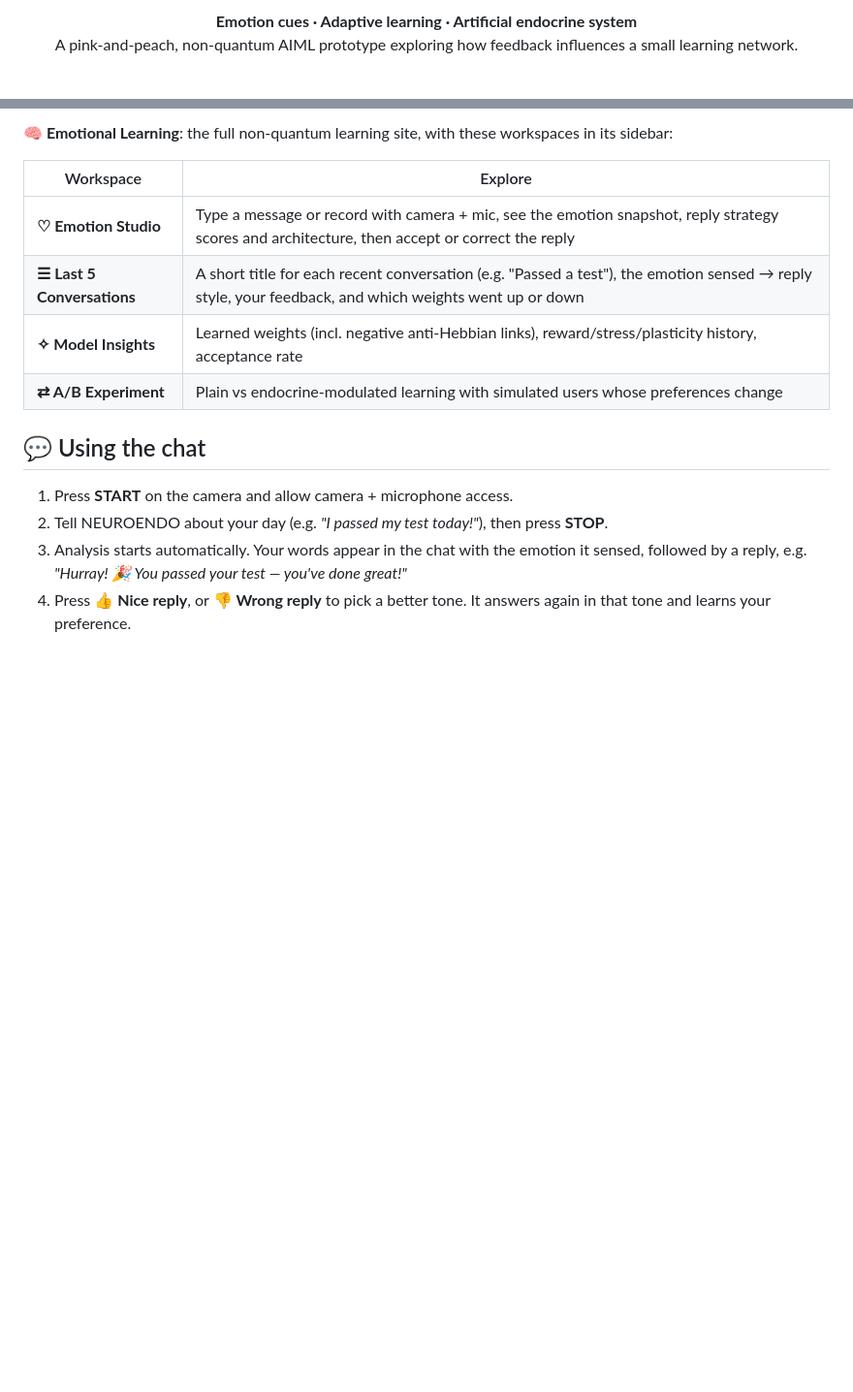
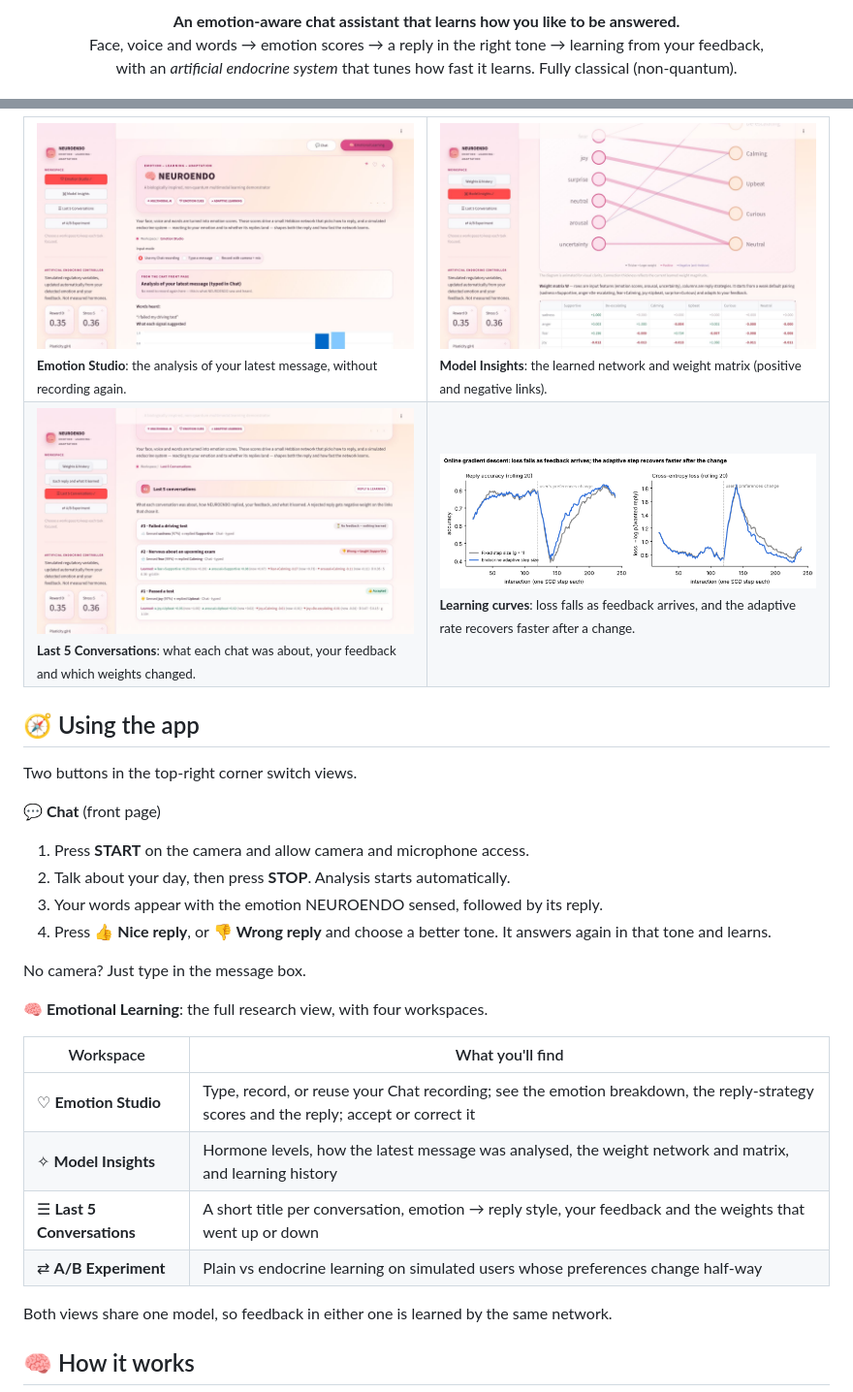
Before and after one commit to sumanbhatbtech25-beep/Emotional-Intelligence, a Markdown page: README.md, 2 parts joined by grey strips. Shown at 97% size. Rendered like a GitHub page; pictures changed too: docs/screenshots/emotional_learning.jpg (added), docs/screenshots/last5.jpg (added), docs/screenshots/model_insights.jpg (added); blank space fills up the shorter version.

```diff
--- a/README.md
+++ b/README.md
@@ -2,7 +2,8 @@
 
 <p align="center">
-  <strong>Emotion cues · Adaptive learning · Artificial endocrine system</strong><br>
-  A pink-and-peach, non-quantum AIML prototype exploring how feedback influences a small learning network.
+  <strong>An emotion-aware chat assistant that learns how you like to be answered.</strong><br>
+  Face, voice and words → emotion scores → a reply in the right tone → learning from your feedback,<br>
+  with an <em>artificial endocrine system</em> that tunes how fast it learns. Fully classical (non-quantum).
 </p>
 
 <p align="center">
@@ -23,17 +65,38 @@ Two buttons in the top-right corner switch between the views:
 
-**🧠 Emotional Learning**: the full non-quantum learning site, with these workspaces in its sidebar:
+<table>
+  <tr>
+    <td width="50%"><img src="docs/screenshots/emotional_learning.jpg" alt="Emotion Studio"><br><sub><b>Emotion Studio</b>: the analysis of your latest message, without recording again.</sub></td>
+    <td width="50%"><img src="docs/screenshots/model_insights.jpg" alt="Model Insights"><br><sub><b>Model Insights</b>: the learned network and weight matrix (positive and negative links).</sub></td>
+  </tr>
+  <tr>
+    <td width="50%"><img src="docs/screenshots/last5.jpg" alt="Last 5 Conversations"><br><sub><b>Last 5 Conversations</b>: what each chat was about, your feedback and which weights changed.</sub></td>
+    <td width="50%"><img src="analysis/figures/fig1_online_sgd.png" alt="Learning curves"><br><sub><b>Learning curves</b>: loss falls as feedback arrives, and the adaptive rate recovers faster after a change.</sub></td>
+  </tr>
+</table>
 
-| Workspace | Explore |
+## 🧭 Using the app
+
+Two buttons in the top-right corner switch views.
+
+**💬 Chat** (front page)
+
+1. Press **START** on the camera and allow camera and microphone access.
+2. Talk about your day, then press **STOP**. Analysis starts automatically.
+3. Your words appear with the emotion NEUROENDO sensed, followed by its reply.
+4. Press **👍 Nice reply**, or **👎 Wrong reply** and choose a better tone. It answers again in that tone and learns.
+
+No camera? Just type in the message box.
+
+**🧠 Emotional Learning**: the full research view, with four workspaces.
+
+| Workspace | What you'll find |
 |---|---|
-| **♡ Emotion Studio** | Type a message or record with camera + mic, see the emotion snapshot, reply strategy scores and architecture, then accept or correct the reply |
-| **☰ Last 5 Conversations** | A short title for each recent conversation (e.g. "Passed a test"), the emotion sensed → reply style, your feedback, and which weights went up or down |
-| **✧ Model Insights** | Learned weights (incl. negative anti-Hebbian links), reward/stress/plasticity history, acceptance rate |
-| **⇄ A/B Experiment** | Plain vs endocrine-modulated learning with simulated users whose preferences change |
+| ♡ **Emotion Studio** | Type, record, or reuse your Chat recording; see the emotion breakdown, the reply-strategy scores and the reply; accept or correct it |
+| ✧ **Model Insights** | Hormone levels, how the latest message was analysed, the weight network and matrix, and learning history |
+| ☰ **Last 5 Conversations** | A short title per conversation, emotion → reply style, your feedback and the weights that went up or down |
+| ⇄ **A/B Experiment** | Plain vs endocrine learning on simulated users whose preferences change half-way |
 
-## 💬 Using the chat
+Both views share one model, so feedback in either one is learned by the same network.
 
-1. Press **START** on the camera and allow camera + microphone access.
-2. Tell NEUROENDO about your day (e.g. *"I passed my test today!"*), then press **STOP**.
-3. Analysis starts automatically. Your words appear in the chat with the emotion it sensed, followed by a reply, e.g. *"Hurray! 🎉 You passed your test — you've done great!"*
-4. Press **👍 Nice reply**, or **👎 Wrong reply** to pick a better tone. It answers again in that tone and learns your preference.
+## 🧠 How it works
 
```
Also changed, not shown: other parts of README.md (+182 -138 lines), docs/screenshots/chat.jpg (added).
